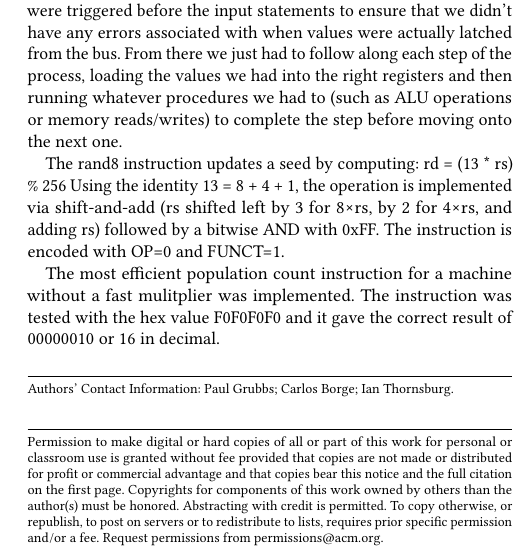
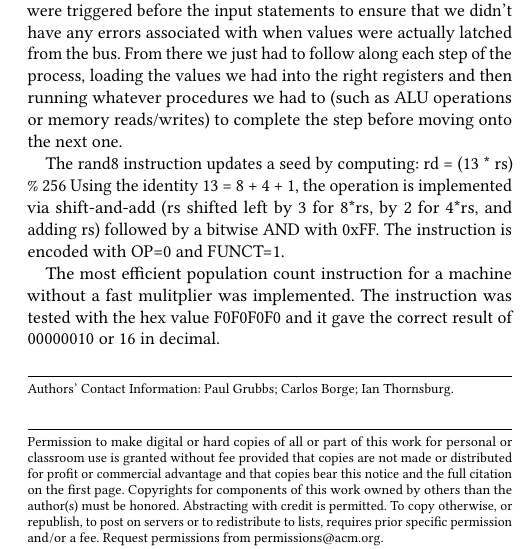
Before and after one commit to CacaphonicCode/MCTP, a LaTeX paper (ImplementorsNotes.tex): part of one column of the page, cut so that both start at the same text. Compiled offline with pdfLaTeX.

Commit message:
Finished Fixing LaTeX Document
More unicode characters that I didn't see on the first pass

```diff
--- a/ImplementorsNotes.tex
+++ b/ImplementorsNotes.tex
@@ -32,7 +32,7 @@ procedures we had to (such as ALU operations or memory reads/writes) to complete
 
 The rand8 instruction updates a seed by computing:
 	rd = (13 * rs) \% 256
-Using the identity 13 = 8 + 4 + 1, the operation is implemented via shift-and-add (rs shifted left by 3 for 8×rs, by 2 for 4×rs, and adding rs) followed by a bitwise AND with 0xFF. The instruction is encoded with OP=0 and FUNCT=1.
+Using the identity 13 = 8 + 4 + 1, the operation is implemented via shift-and-add (rs shifted left by 3 for 8*rs, by 2 for 4*rs, and adding rs) followed by a bitwise AND with 0xFF. The instruction is encoded with OP=0 and FUNCT=1.
 
 The most efficient population count instruction for a machine without a fast mulitplier was implemented. The instruction was tested with the hex value F0F0F0F0 and it gave the correct result of 00000010 or 16 in decimal.
 
```
Also changed, not shown: ImplementorsNotes.pdf.
